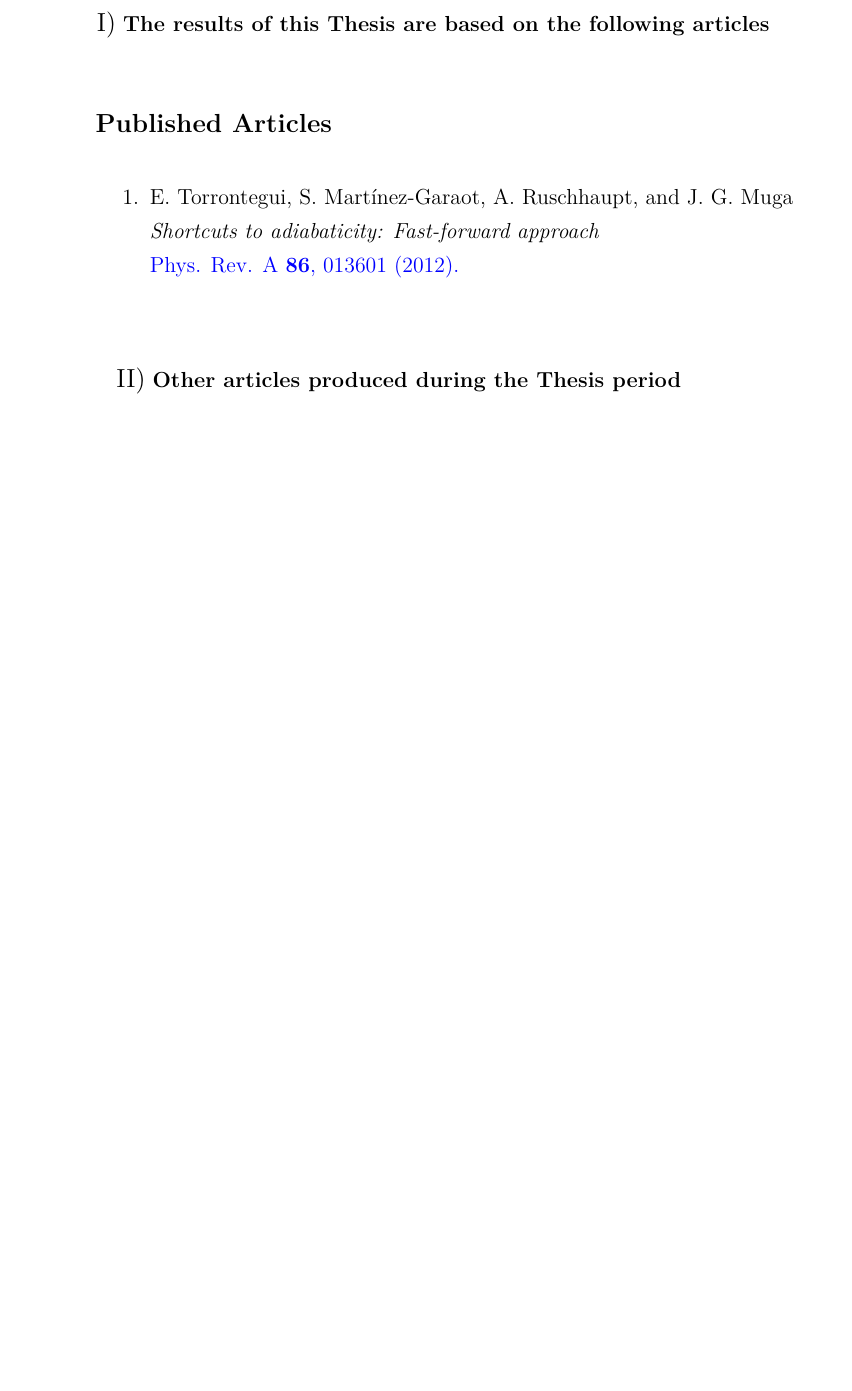
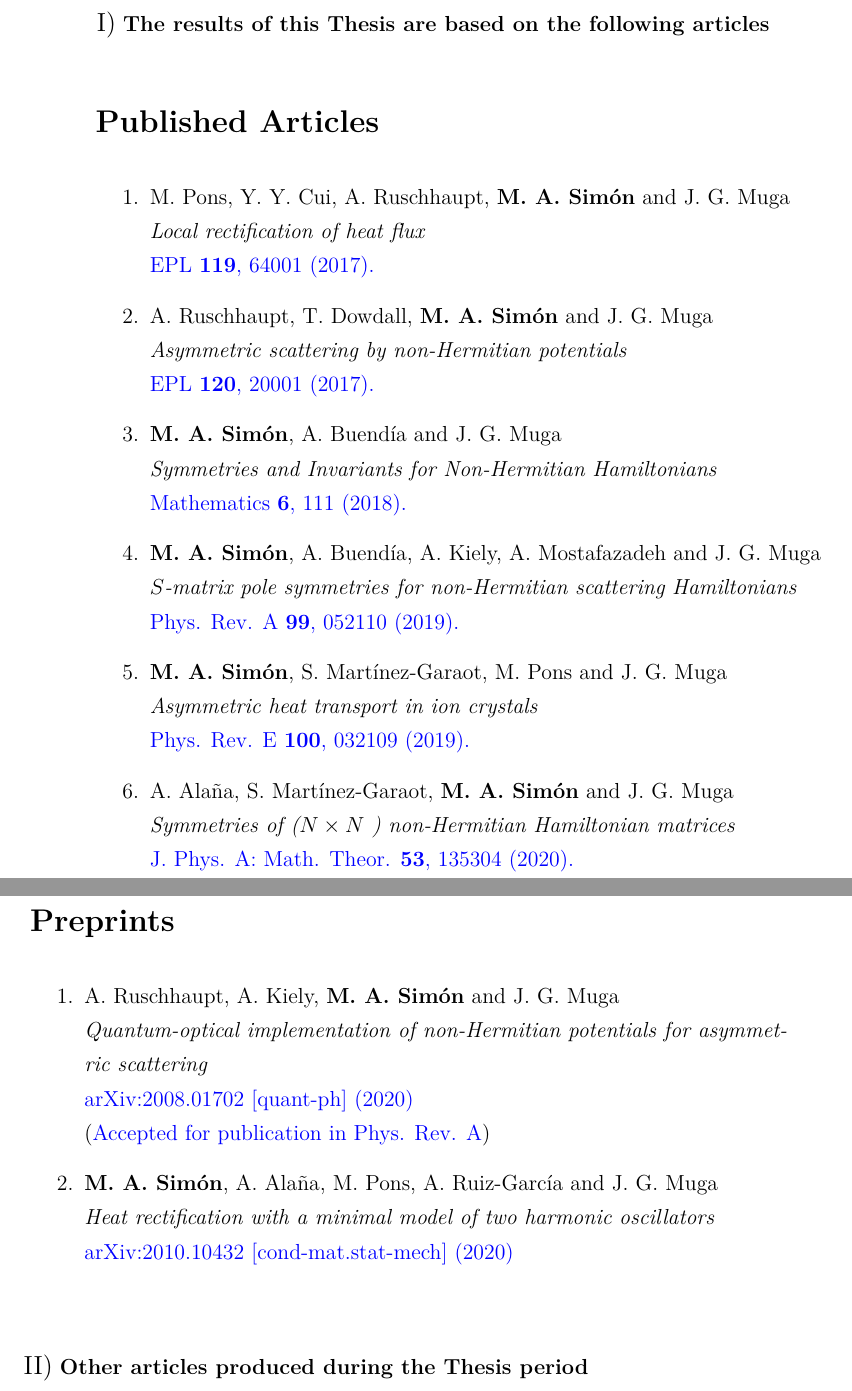
Before and after one commit to Miguel-ASM/phd-thesis, a LaTeX thesis (Thesis.tex, which reads Publications.tex): part of page 13 of 73 before the commit and two parts of pages 13 and 14 of 73 after it, the two joined at a grey line, cut so that both start at the same text, the shorter picture padded with empty space. The pictures show the PDF file Thesis.pdf that the author committed with the source.

Commit message:
added updated list of publications

```diff
--- a/Publications.tex
+++ b/Publications.tex
@@ -2,14 +2,51 @@
 \label{Publications}
 \lhead{\emph{List of publications}} % Write in your own chapter title to set the page header
 \hspace{-0.5 cm}{{\large\bf \rm I)}} {\bf The results of this Thesis are based on the following articles}
-\section*{{\large\bf Published  Articles}}
+\section*{Published Articles}
 
 \begin{enumerate}
 
-\item E. Torrontegui, S. Mart\'inez-Garaot, A. Ruschhaupt, and J. G. Muga
-\\{\it Shortcuts to adiabaticity: Fast-forward approach}\\ \href{http://journals.aps.org/pra/abstract/10.1103/PhysRevA.86.013601}{Phys. Rev. A {\bf 86}, 013601 (2012).}
+  \item M. Pons, Y. Y. Cui, A. Ruschhaupt, {\bf M. A. Sim\'{o}n} and J. G. Muga\\
+  {\it Local rectification of heat flux}\\
+  \href{https://doi.org/10.1209/0295-5075/119/64001}{EPL {\bf 119}, 64001 (2017).}
+
+  \item A. Ruschhaupt, T. Dowdall, {\bf M. A. Sim\'{o}n} and J. G. Muga\\
+  {\it Asymmetric scattering by non-Hermitian potentials}\\
+  \href{https://doi.org/10.1209/0295-5075/120/20001}{EPL {\bf 120}, 20001 (2017).}
+
+  \item {\bf M. A. Sim\'{o}n}, A. Buend\'{i}a and J. G. Muga\\
+  {\it Symmetries and Invariants for Non-Hermitian Hamiltonians}\\
+  \href{https://doi.org/10.3390/math6070111}{Mathematics {\bf 6}, 111 (2018).}
+
+  \item {\bf M. A. Sim\'{o}n}, A. Buend\'{i}a, A. Kiely, A. Mostafazadeh and J. G. Muga\\
+  {\it $S$-matrix pole symmetries for non-Hermitian scattering Hamiltonians}\\
+  \href{https://doi.org/10.1103/PhysRevA.99.052110}{Phys. Rev. A {\bf 99}, 052110 (2019).}
+
+  \item {\bf M. A. Sim\'{o}n}, S. Mart\'{i}nez-Garaot, M. Pons and J. G. Muga\\
+  {\it Asymmetric heat transport in ion crystals}\\
+  \href{https://doi.org/10.1103/PhysRevE.100.032109}{Phys. Rev. E {\bf 100}, 032109 (2019).}
+
+  \item A. Alaña, S. Mart\'{i}nez-Garaot, {\bf M. A. Sim\'{o}n} and J. G. Muga\\
+  {\it Symmetries of (${N \times N}$ ) non-Hermitian Hamiltonian matrices}\\
+  \href{https://doi.org/10.1088/1751-8121/ab7781}{J. Phys. A: Math. Theor. {\bf 53}, 135304 (2020).}
+
+\end{enumerate}
+
+\section*{Preprints}
+
+\begin{enumerate}
+
+  \item A. Ruschhaupt, A. Kiely, {\bf M. A. Sim\'{o}n} and J. G. Muga\\
+  {\it Quantum-optical implementation of non-Hermitian potentials for asymmetric scattering}\\
+  \href{https://arxiv.org/abs/2008.01702}{arXiv:2008.01702 [quant-ph] (2020)}\\
+  (\href{https://journals.aps.org/pra/accepted/2f07eYb5Ibe1ea6603ef59232d2f3864c12b1a62d}{Accepted for publication in Phys. Rev. A})
+
+  \item {\bf M. A. Sim\'{o}n}, A. Alaña, M. Pons, A. Ruiz-Garc\'{i}a and J. G. Muga\\
+  {\it Heat rectification with a minimal model of two harmonic oscillators}\\
+  \href{https://arxiv.org/abs/2010.10432}{arXiv:2010.10432 [cond-mat.stat-mech] (2020)}
+
+\end{enumerate}
 
 \vspace{1.25 cm}
 
 \hspace{-0.65  cm}{{\large\bf \rm II)}} {\bf Other articles produced during the Thesis period}
-\section*{{\large\bf Published  Articles not included in this Thesis}}
@@ -16 +54,4 @@
 
+\begin{enumerate}
+
+  \item M. Palmero, {\bf M. A. Sim\'{o}n} and D. Poletti\\
```
Also changed, not shown: Thesis.pdf, Publications.tex (9 more changed lines).
